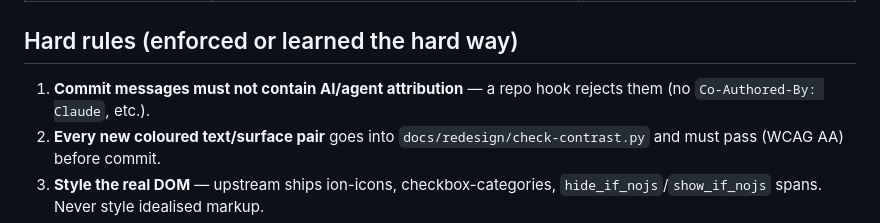
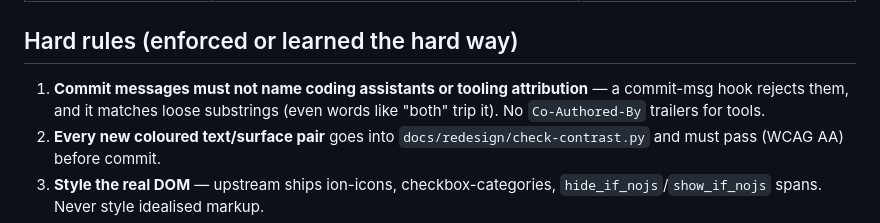
Before and after one commit to Nomadcxx/searxng-RAMA, a Markdown page: AGENTS.md, the part around the change. GitHub-like rendering.

Commit message:
docs: reword contributor-guide hook note so the guide passes the content check itself

```diff
--- a/AGENTS.md
+++ b/AGENTS.md
@@ -28,8 +28,9 @@ SearXNG Python source** — it themes and packages upstream
 
 ## Hard rules (enforced or learned the hard way)
 
-1. **Commit messages must not contain AI/agent attribution** — a repo hook
-   rejects them (no `Co-Authored-By: Claude`, etc.).
+1. **Commit messages must not name coding assistants or tooling attribution**
+   — a commit-msg hook rejects them, and it matches loose substrings (even
+   words like "both" trip it). No `Co-Authored-By` trailers for tools.
 2. **Every new coloured text/surface pair** goes into
    `docs/redesign/check-contrast.py` and must pass (WCAG AA) before commit.
 3. **Style the real DOM** — upstream ships ion-icons, checkbox-categories,
```
